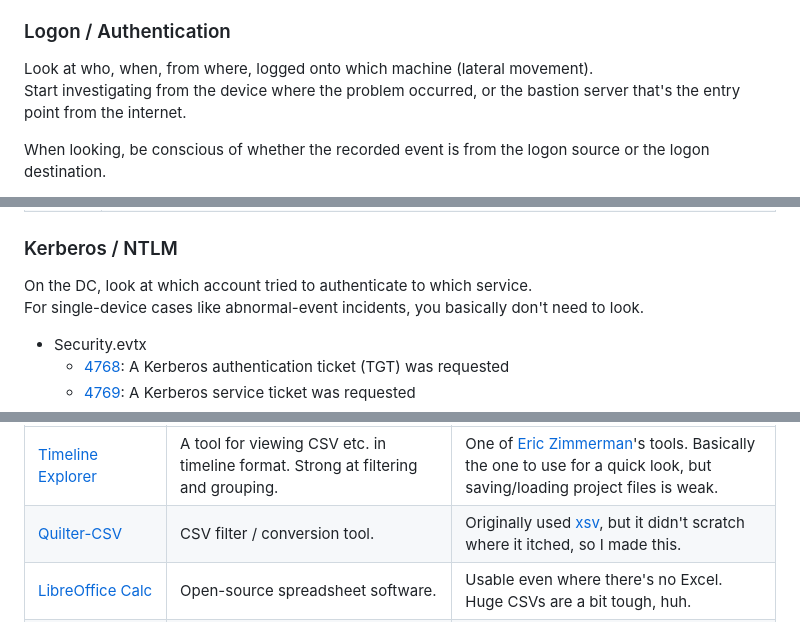
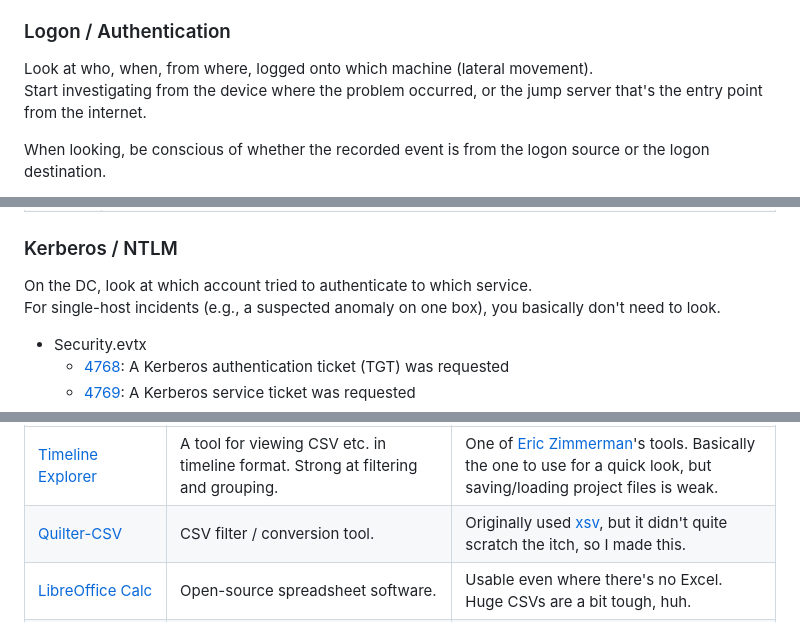
Before and after one commit to sumeshi/api, a Markdown page: knowledges/windows-eventlog-analysis-101-en.md, 3 parts joined by grey strips. GitHub-like rendering.

```diff
--- a/knowledges/windows-eventlog-analysis-101-en.md
+++ b/knowledges/windows-eventlog-analysis-101-en.md
@@ -117,7 +117,7 @@ Once you find a suspicious event as a starting point, diligently tracing the tim
 ### Logon / Authentication
 
 Look at who, when, from where, logged onto which machine (lateral movement).
-Start investigating from the device where the problem occurred, or the bastion server that's the entry point from the internet.
+Start investigating from the device where the problem occurred, or the jump server that's the entry point from the internet.
 
 When looking, be conscious of whether the recorded event is from the logon source or the logon destination.
 
@@ -156,7 +156,7 @@ For logon failures in event ID 4625, the [logon error code](https://www.software
 ### Kerberos / NTLM
 
 On the DC, look at which account tried to authenticate to which service.
-For single-device cases like abnormal-event incidents, you basically don't need to look.
+For single-host incidents (e.g., a suspected anomaly on one box), you basically don't need to look.
 
 - Security.evtx
     - [4768](https://learn.microsoft.com/en-us/previous-versions/windows/it-pro/windows-10/security/threat-protection/auditing/event-4768): A Kerberos authentication ticket (TGT) was requested
@@ -578,7 +578,7 @@ Below is my personal recommendation order.
 | Analysis / Shaping Tool                | Overview                                    | Notes                                   |
 | ----------------------- | ------------------------------------- | ------------------------------------ |
 | [Timeline Explorer](https://www.sans.org/tools/timeline-explorer)       | A tool for viewing CSV etc. in timeline format. Strong at filtering and grouping. | One of [Eric Zimmerman](https://www.sans.org/profiles/eric-zimmerman)'s tools. Basically the one to use for a quick look, but saving/loading project files is weak. |
-| [Quilter-CSV](https://github.com/sumeshi/qsv-rs) | CSV filter / conversion tool.            | Originally used [xsv](https://github.com/burntsushi/xsv), but it didn't scratch where it itched, so I made this.                       |
+| [Quilter-CSV](https://github.com/sumeshi/qsv-rs) | CSV filter / conversion tool.            | Originally used [xsv](https://github.com/burntsushi/xsv), but it didn't quite scratch the itch, so I made this.                       |
 | [LibreOffice Calc](https://ja.libreoffice.org/)        | Open-source spreadsheet software.| Usable even where there's no Excel. Huge CSVs are a bit tough, huh.        |
 | Excel                   | Spreadsheet software from Microsoft. Everyone knows it.| Paid. Lots of users, but it can't load huge logs and auto-converts times to numbers. I will smack you. |
 | Elasticsearch + Kibana  | Search engine / visualization tool. Efficiently analyzes super-large logs.   | Strong at log indexing and cross-search. The query language is a rookie-killer.                 |
```
Also changed, not shown: other parts of knowledges/windows-eventlog-analysis-101-en.md (+10 -10 lines).
